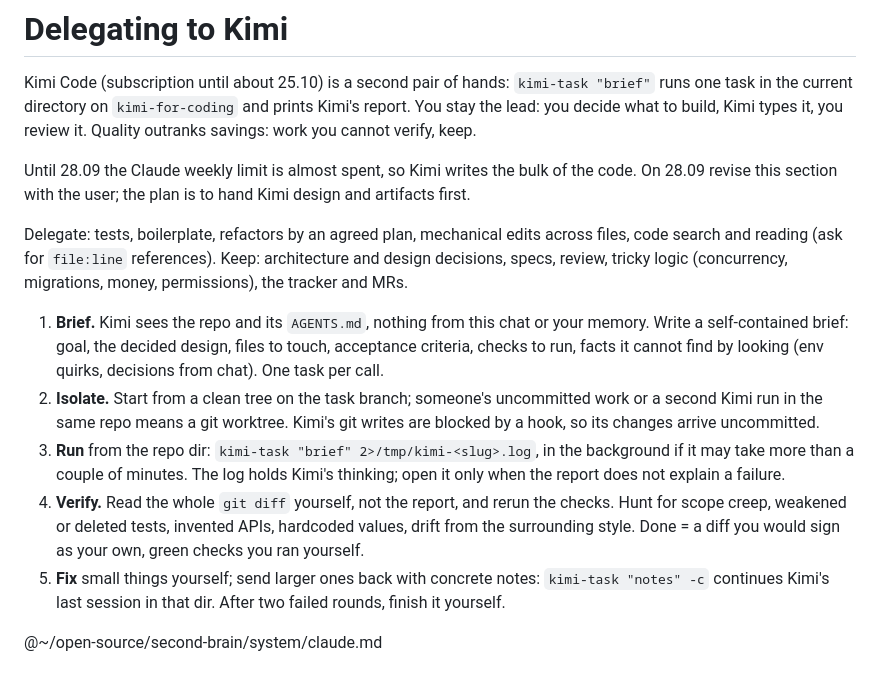
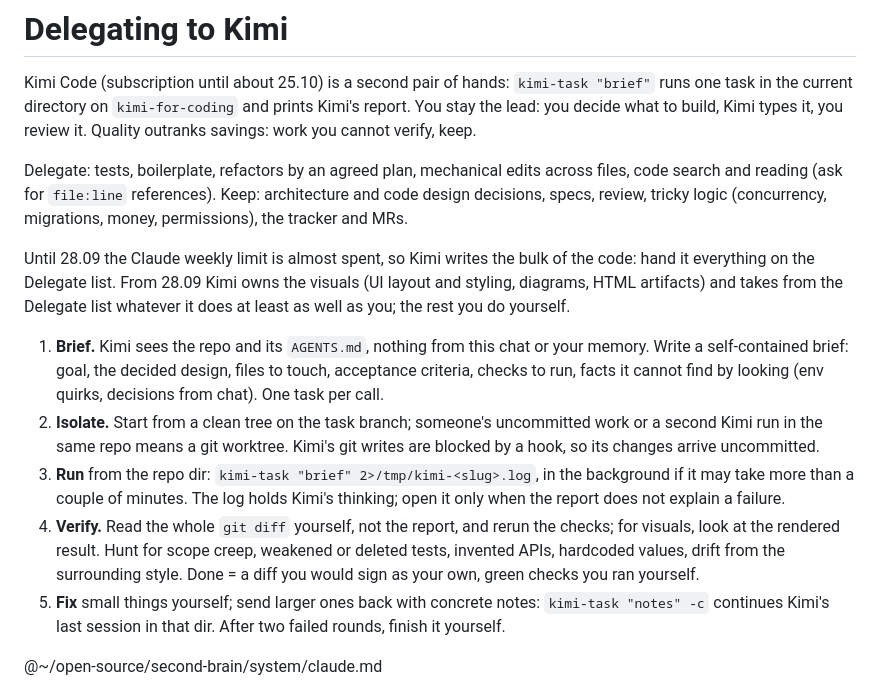
Before and after one commit to Maksim-Burtsev/dotfiles, a Markdown page: claude/CLAUDE.md, the part around the change. Rendered like a GitHub page.

Commit message:
claude/CLAUDE.md: from 28.09 Kimi owns the visuals
Co-Authored-By: Claude Opus 5.5 <noreply@anthropic.com>

```diff
--- a/claude/CLAUDE.md
+++ b/claude/CLAUDE.md
@@ -38,14 +38,14 @@ The checkout is shared with parallel sessions: re-read a file before editing it,
 
 Kimi Code (subscription until about 25.10) is a second pair of hands: `kimi-task "brief"` runs one task in the current directory on `kimi-for-coding` and prints Kimi's report. You stay the lead: you decide what to build, Kimi types it, you review it. Quality outranks savings: work you cannot verify, keep.
 
-Until 28.09 the Claude weekly limit is almost spent, so Kimi writes the bulk of the code. On 28.09 revise this section with the user; the plan is to hand Kimi design and artifacts first.
+Delegate: tests, boilerplate, refactors by an agreed plan, mechanical edits across files, code search and reading (ask for `file:line` references). Keep: architecture and code design decisions, specs, review, tricky logic (concurrency, migrations, money, permissions), the tracker and MRs.
 
-Delegate: tests, boilerplate, refactors by an agreed plan, mechanical edits across files, code search and reading (ask for `file:line` references). Keep: architecture and design decisions, specs, review, tricky logic (concurrency, migrations, money, permissions), the tracker and MRs.
+Until 28.09 the Claude weekly limit is almost spent, so Kimi writes the bulk of the code: hand it everything on the Delegate list. From 28.09 Kimi owns the visuals (UI layout and styling, diagrams, HTML artifacts) and takes from the Delegate list whatever it does at least as well as you; the rest you do yourself.
 
 1. **Brief.** Kimi sees the repo and its `AGENTS.md`, nothing from this chat or your memory. Write a self-contained brief: goal, the decided design, files to touch, acceptance criteria, checks to run, facts it cannot find by looking (env quirks, decisions from chat). One task per call.
 2. **Isolate.** Start from a clean tree on the task branch; someone's uncommitted work or a second Kimi run in the same repo means a git worktree. Kimi's git writes are blocked by a hook, so its changes arrive uncommitted.
 3. **Run** from the repo dir: `kimi-task "brief" 2>/tmp/kimi-<slug>.log`, in the background if it may take more than a couple of minutes. The log holds Kimi's thinking; open it only when the report does not explain a failure.
-4. **Verify.** Read the whole `git diff` yourself, not the report, and rerun the checks. Hunt for scope creep, weakened or deleted tests, invented APIs, hardcoded values, drift from the surrounding style. Done = a diff you would sign as your own, green checks you ran yourself.
+4. **Verify.** Read the whole `git diff` yourself, not the report, and rerun the checks; for visuals, look at the rendered result. Hunt for scope creep, weakened or deleted tests, invented APIs, hardcoded values, drift from the surrounding style. Done = a diff you would sign as your own, green checks you ran yourself.
 5. **Fix** small things yourself; send larger ones back with concrete notes: `kimi-task "notes" -c` continues Kimi's last session in that dir. After two failed rounds, finish it yourself.
 
 @~/open-source/second-brain/system/claude.md
```
